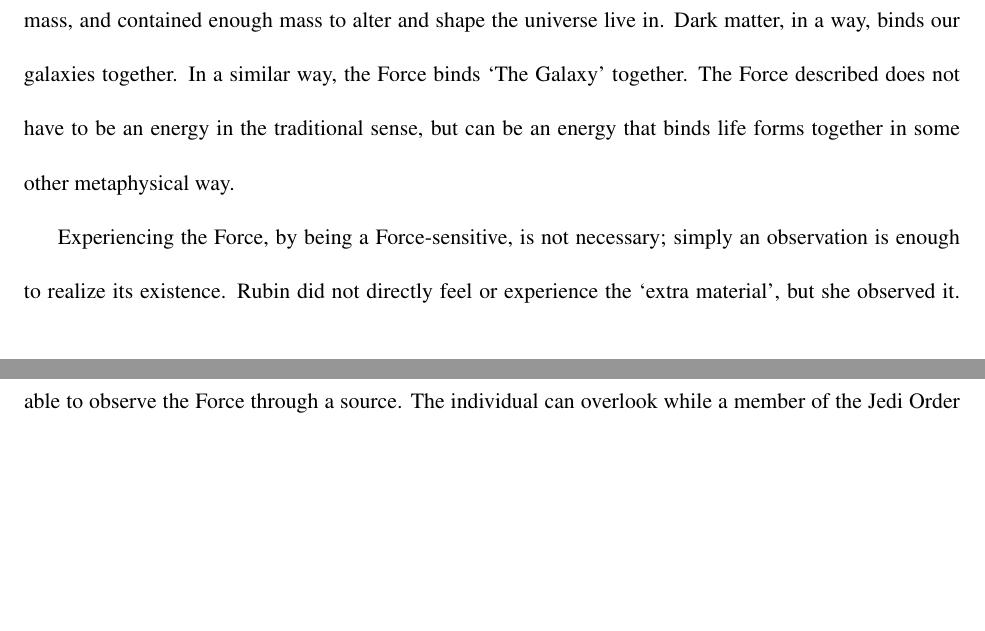
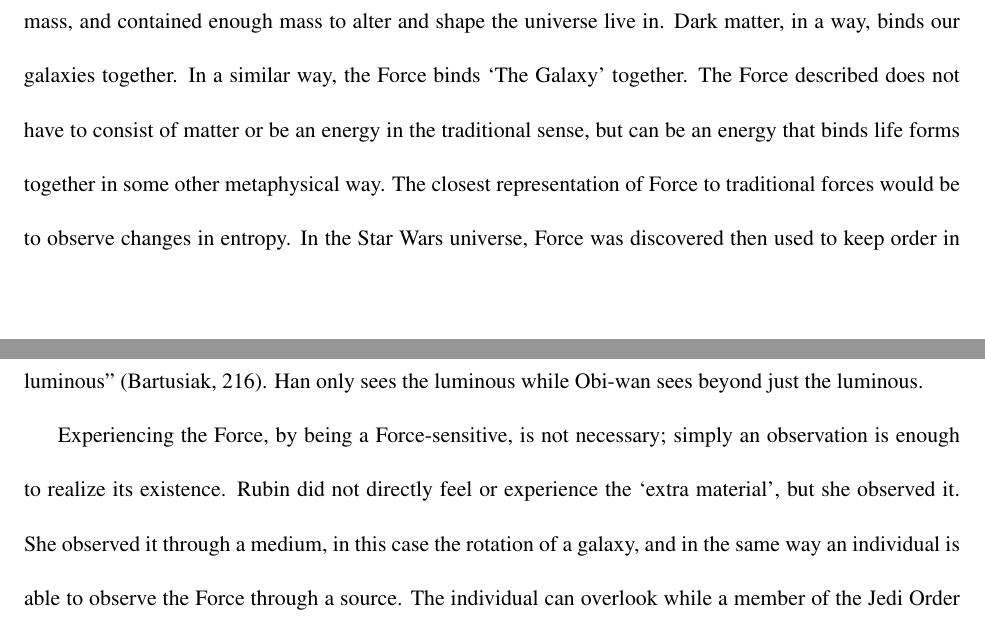
Before and after one commit to AbhiAgarwal/gallatin, a LaTeX document (Classes/The Seen and Unseen in Science/Debate2/Agarwal.tex): two parts of pages 1 and 2 of 4, joined at a grey line, cut so that both start at the same text, the shorter picture padded with empty space. Compiled offline with pdfLaTeX.

Commit message:
Progress for enough

```diff
--- a/Classes/The Seen and Unseen in Science/Debate2/Agarwal.tex
+++ b/Classes/The Seen and Unseen in Science/Debate2/Agarwal.tex
@@ -31,8 +31,6 @@
 
 \par In `Star Wars: A New Hope', Obi-wan (and other characters) continually senses disturbances in the Force when catastrophic events happen, and these feelings always end up being valid. When living things die, there is a change in the Force and to Obi-wan and the Force-sensitives, this change evokes some kind of feeling or emotion. This implies that there must exist some power that allows them to feel changes in life even across galaxies. Obi-wan calls this energy the Force, and it is what allows the Jedi Order to protect `The Galaxy' from the Sith Order. In addition, both the Jedi Order and the Sith Order gain from the existence of the Force so it reduces the motivation for either of the orders to falsely promote its existence to increase fear.
 
-\par Han not having observed or experienced the Force does not imply that it does not exist. Bartusiak, in her book `Through a Universe Darkly', wrote ``Rubin realized that a huge reservoir of extra material, invisible to her telescope, must be tucked away somewhere to keep the stars from flying out of the galaxy" (Bartusiak, 212). Rubin, through her research, showed that there was matter that was invisible, contained mass, and contained enough mass to alter and shape the universe live in. Dark matter, in a way, binds our galaxies together. In a similar way, the Force binds `The Galaxy' together. The Force described does not have to be an energy in the traditional sense, but can be an energy that binds life forms together in some other metaphysical way.
-
-% It's not matter. It's another type of energy. But the idea still stands. The concept still stands. It doesn't bind the galaxy together in terms of gravitational energy, but it binds it through life forms and good and bad energy. Allows people to keep the galaxy safe.
+\par Han not having observed or experienced the Force does not imply that it does not exist. Bartusiak, in her book `Through a Universe Darkly', wrote ``Rubin realized that a huge reservoir of extra material, invisible to her telescope, must be tucked away somewhere to keep the stars from flying out of the galaxy" (Bartusiak, 212). Rubin, through her research, showed that there was matter that was invisible, contained mass, and contained enough mass to alter and shape the universe live in. Dark matter, in a way, binds our galaxies together. In a similar way, the Force binds `The Galaxy' together. The Force described does not have to consist of matter or be an energy in the traditional sense, but can be an energy that binds life forms together in some other metaphysical way. The closest representation of Force to traditional forces would be to observe changes in entropy. In the Star Wars universe, Force was discovered then used to keep order in `The Galaxy'. Bartusiak writes ``We now know that we were studying only the small fraction of it that is luminous" (Bartusiak, 216). Han only sees the luminous while Obi-wan sees beyond just the luminous.
 
 \par Experiencing the Force, by being a Force-sensitive, is not necessary; simply an observation is enough to realize its existence. Rubin did not directly feel or experience the `extra material', but she observed it. She observed it through a medium, in this case the rotation of a galaxy, and in the same way an individual is able to observe the Force through a source. The individual can overlook while a member of the Jedi Order is using the physical power of the Force against an opponent. Han lacks this observation, and it is valid for him to believe that the Force does not exist simply because he has never encountered it in his past. But, his lack of observation should not determine the existence of the Force. In addition, it is plausible for Han to have never observed the force since the number of Force-sensitive beings is very low, and people are able to go through their lives without ever seeing one.
```
Also changed, not shown: Classes/The Seen and Unseen in Science/Debate2/Agarwal.pdf, Classes/The Seen and Unseen in Science/Debate2/Agarwal.tex (2 more changed lines), 2 other files.
